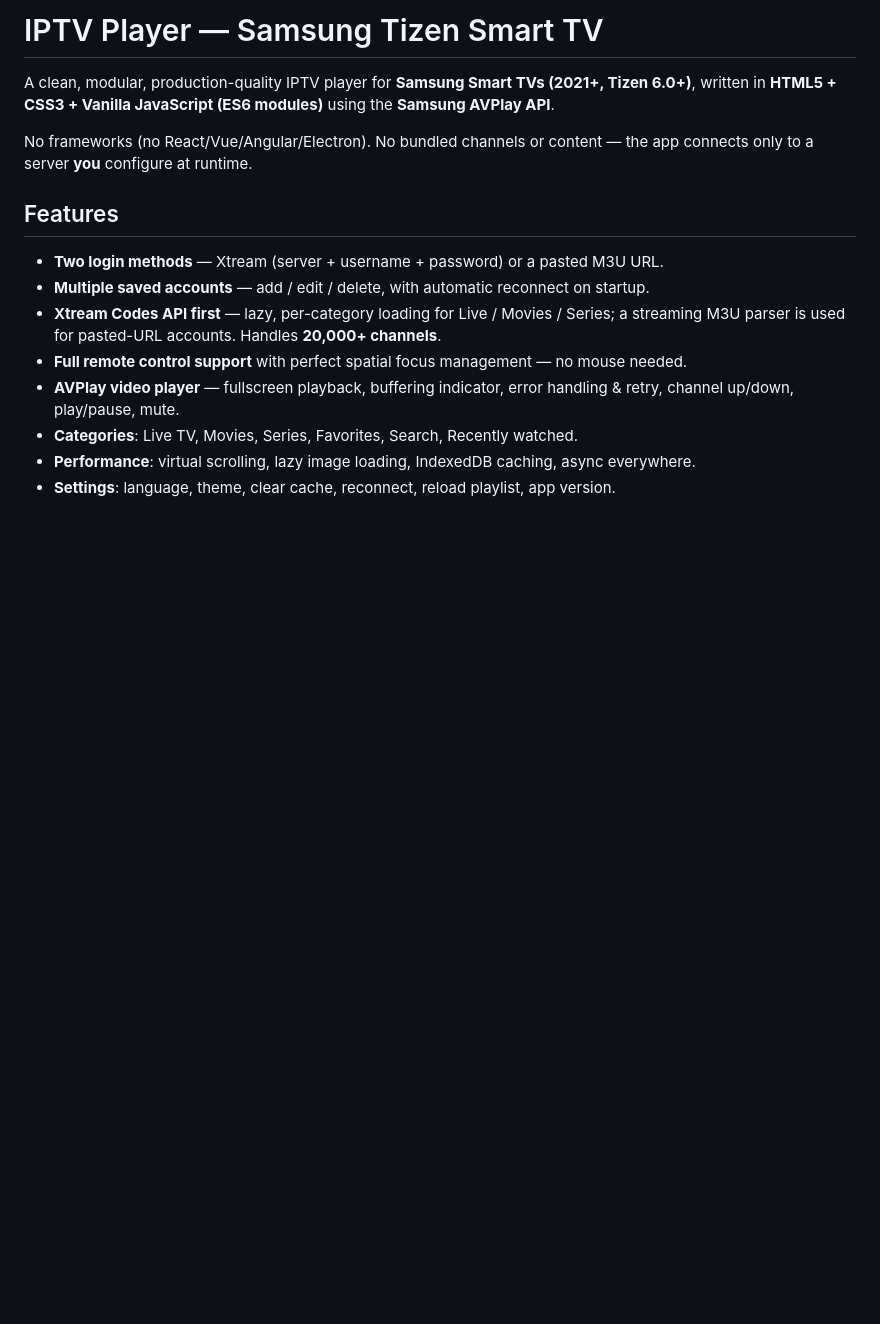
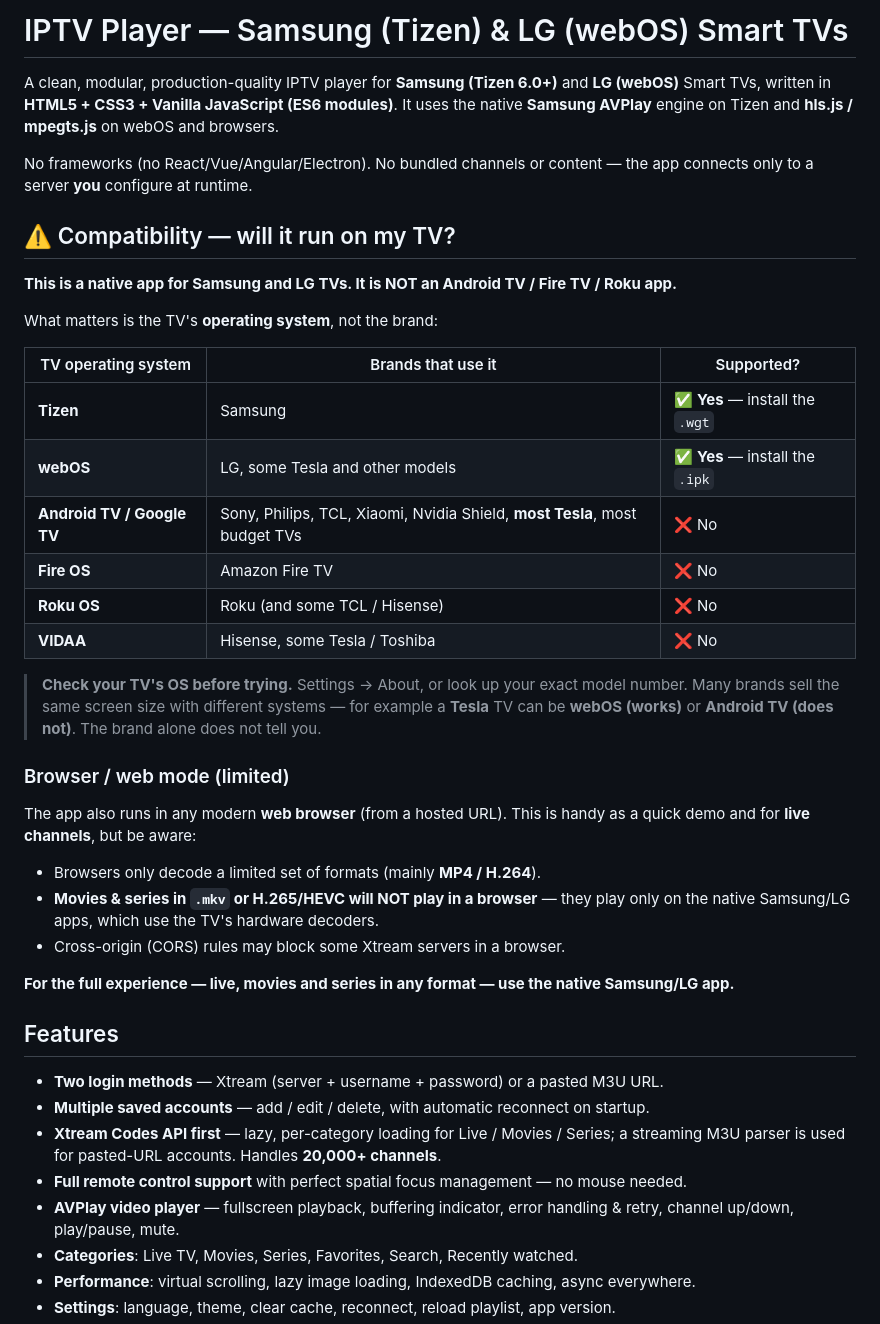
Before and after one commit to DimAntoniadis96/IPTV_PLAYER, a Markdown page: README.md, the part around one of its changes. Rendered like a GitHub page; blank space fills up the shorter version.

Commit message:
docs: add support documentation and project structure for LG webOS expansion

```diff
--- a/README.md
+++ b/README.md
@@ -1,10 +1,42 @@
-# IPTV Player — Samsung Tizen Smart TV
+# IPTV Player — Samsung (Tizen) & LG (webOS) Smart TVs
 
-A clean, modular, production-quality IPTV player for **Samsung Smart TVs (2021+, Tizen 6.0+)**,
-written in **HTML5 + CSS3 + Vanilla JavaScript (ES6 modules)** using the **Samsung AVPlay API**.
+A clean, modular, production-quality IPTV player for **Samsung (Tizen 6.0+)** and **LG (webOS)**
+Smart TVs, written in **HTML5 + CSS3 + Vanilla JavaScript (ES6 modules)**. It uses the native
+**Samsung AVPlay** engine on Tizen and **hls.js / mpegts.js** on webOS and browsers.
 
 No frameworks (no React/Vue/Angular/Electron). No bundled channels or content — the app
 connects only to a server **you** configure at runtime.
+
+## ⚠️ Compatibility — will it run on my TV?
+
+**This is a native app for Samsung and LG TVs. It is NOT an Android TV / Fire TV / Roku app.**
+
+What matters is the TV's **operating system**, not the brand:
+
+| TV operating system | Brands that use it | Supported? |
+|---|---|---|
+| **Tizen** | Samsung | ✅ **Yes** — install the `.wgt` |
+| **webOS** | LG, some Tesla and other models | ✅ **Yes** — install the `.ipk` |
+| **Android TV / Google TV** | Sony, Philips, TCL, Xiaomi, Nvidia Shield, **most Tesla**, most budget TVs | ❌ No |
+| **Fire OS** | Amazon Fire TV | ❌ No |
+| **Roku OS** | Roku (and some TCL / Hisense) | ❌ No |
+| **VIDAA** | Hisense, some Tesla / Toshiba | ❌ No |
+
+> **Check your TV's OS before trying.** Settings → About, or look up your exact model number.
+> Many brands sell the same screen size with different systems — for example a **Tesla** TV can be
+> **webOS (works)** or **Android TV (does not)**. The brand alone does not tell you.
+
+### Browser / web mode (limited)
+
+The app also runs in any modern **web browser** (from a hosted URL). This is handy as a quick demo
+and for **live channels**, but be aware:
+
+- Browsers only decode a limited set of formats (mainly **MP4 / H.264**).
+- **Movies & series in `.mkv` or H.265/HEVC will NOT play in a browser** — they play only on the
+  native Samsung/LG apps, which use the TV's hardware decoders.
+- Cross-origin (CORS) rules may block some Xtream servers in a browser.
+
+**For the full experience — live, movies and series in any format — use the native Samsung/LG app.**
 
 ## Features
 
```
Also changed, not shown: other parts of README.md (+15 -15 lines).
